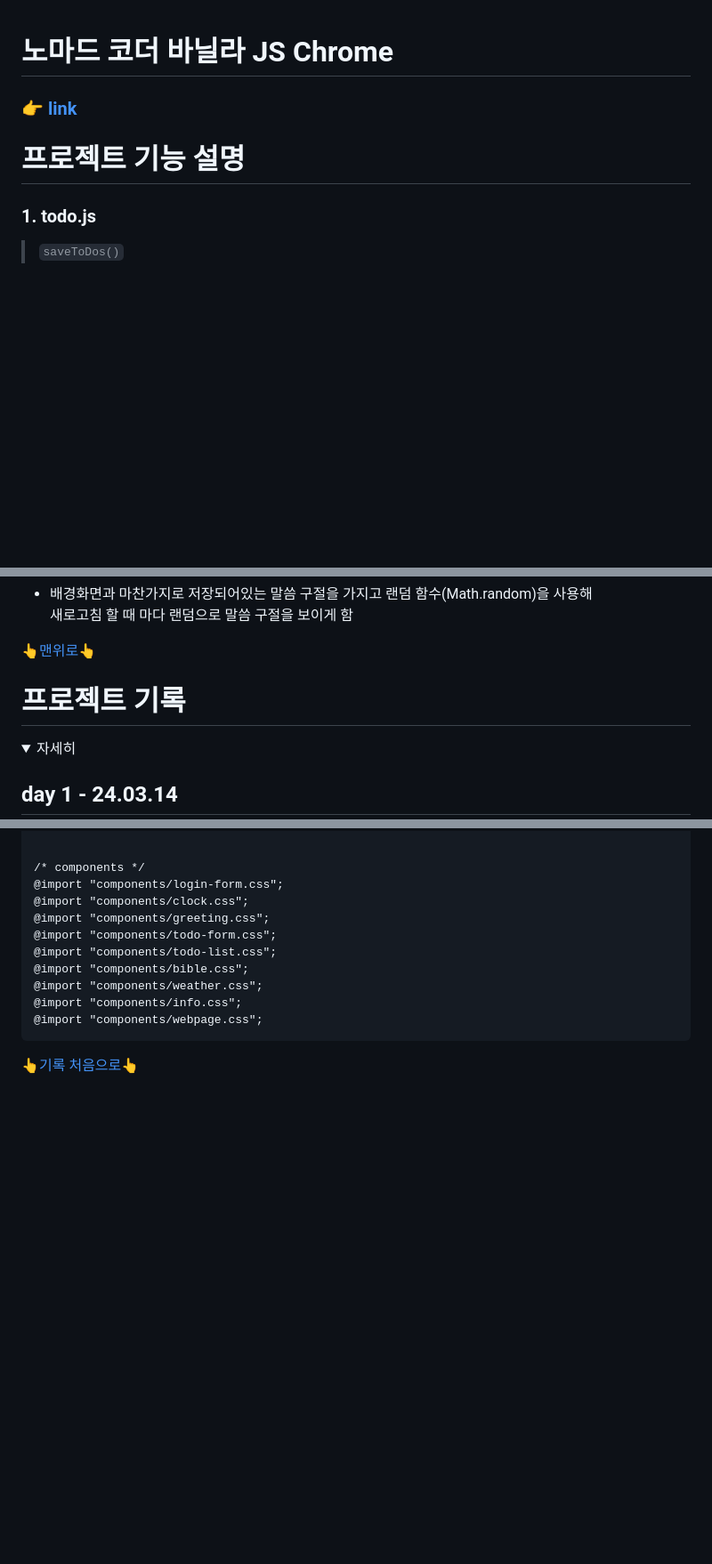
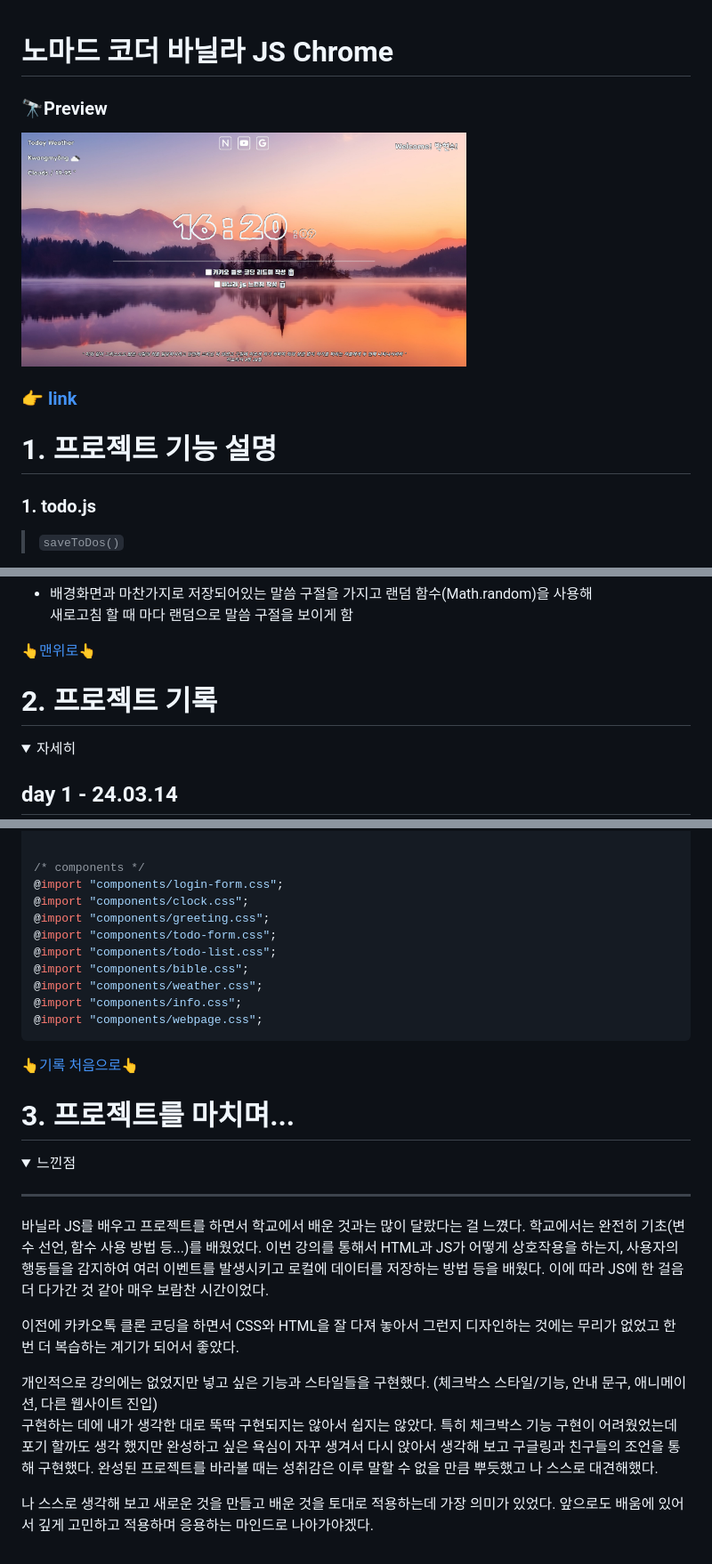
Before and after one commit to redbuttonking/web-vanillajs, a Markdown page: readme.md, 3 parts joined by grey strips. Shown: that part at 89% size. Drawn GitHub-style; pictures changed too: img/ToDoList-img.jpg (added); folded sections open; blank space fills up the shorter version.

Commit message:
really Last modification

```diff
--- a/readme.md
+++ b/readme.md
@@ -1,8 +1,11 @@
 # 노마드 코더 바닐라 JS Chrome
 
+### 🔭Preview
+
+<img src="img/ToDoList-img.jpg" width="500">
+
 ### 👉 [link](https://redbuttonking.github.io/web-vanillajs/)
-
-# 프로젝트 기능 설명
+# 1. 프로젝트 기능 설명
 
  ### 1. todo.js
 
@@ -89,7 +92,7 @@
 
 [👆맨위로👆](#노마드-코더-바닐라-js-chrome)
 
-# 프로젝트 기록
+# 2. 프로젝트 기록
 
 <details>
 
@@ -435,3 +439,24 @@ choeckbox가 선택이 되면 `updateTodoState()`가 실행됨
 [👆기록 처음으로👆](#프로젝트-기록)
 
 </details>
+
+<p></p>
+
+# 3. 프로젝트를 마치며...
+
+<details>
+
+<summary> 느낀점 </summary>
+
+---
+
+바닐라 JS를 배우고 프로젝트를 하면서 학교에서 배운 것과는 많이 달랐다는 걸 느꼈다. 학교에서는 완전히 기초(변수 선언, 함수 사용 방법 등...)를 배웠었다. 이번 강의를 통해서 HTML과 JS가 어떻게 상호작용을 하는지, 사용자의 행동들을 감지하여 여러 이벤트를 발생시키고 로컬에 데이터를 저장하는 방법 등을 배웠다. 이에 따라 JS에 한 걸음 더 다가간 것 같아 매우 보람찬 시간이었다.
+
+이전에 카카오톡 클론 코딩을 하면서 CSS와 HTML을 잘 다져 놓아서 그런지 디자인하는 것에는 무리가 없었고 한 번 더 복습하는 계기가 되어서 좋았다.
+
+개인적으로 강의에는 없었지만 넣고 싶은 기능과 스타일들을 구현했다. (체크박스 스타일/기능, 안내 문구, 애니메이션, 다른 웹사이트 진입)
+구현하는 데에 내가 생각한 대로 뚝딱 구현되지는 않아서 쉽지는 않았다. 특히 체크박스 기능 구현이 어려웠었는데 포기 할까도 생각 했지만 완성하고 싶은 욕심이 자꾸 생겨서 다시 앉아서 생각해 보고 구글링과 친구들의 조언을 통해 구현했다. 완성된 프로젝트를 바라볼 때는 성취감은 이루 말할 수 없을 만큼 뿌듯했고 나 스스로 대견해했다.
+
+나 스스로 생각해 보고 새로운 것을 만들고 배운 것을 토대로 적용하는데 가장 의미가 있었다. 앞으로도 배움에 있어서 깊게 고민하고 적용하며 응용하는 마인드로 나아가야겠다.
+
+</details>
```
Also changed, not shown: other parts of readme.md (+9 -8 lines).
